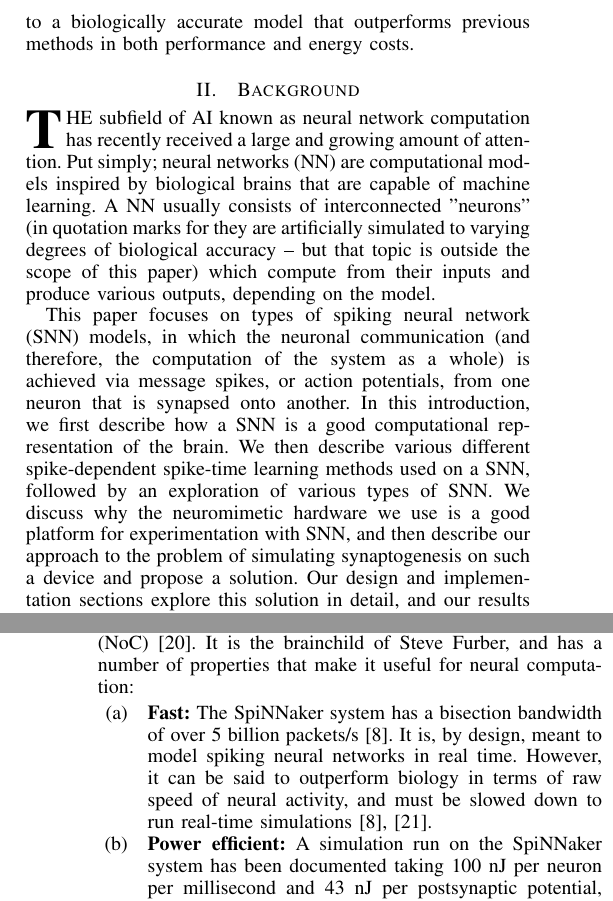
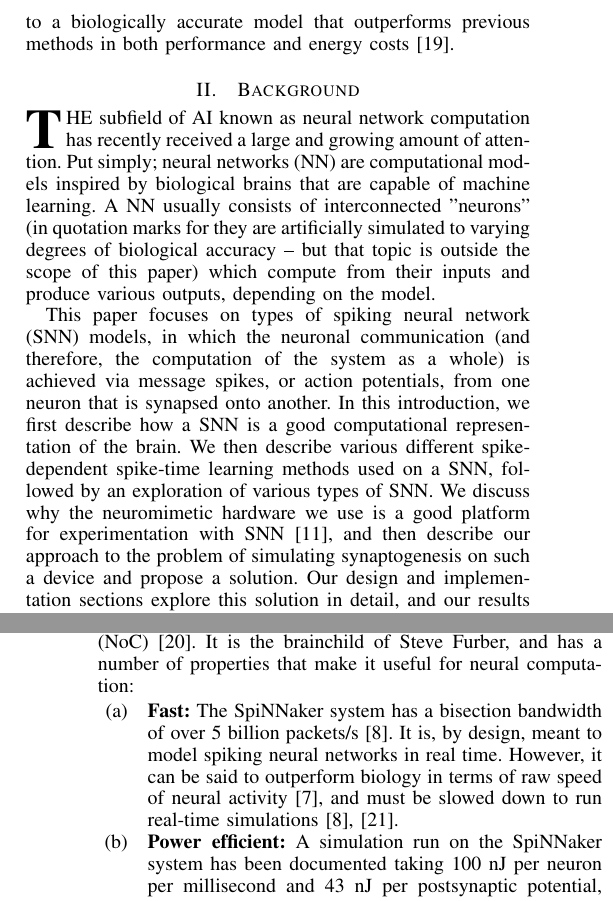
Before and after one commit to BinRoot/SpiNNakerPapers, a LaTeX paper (backup/Shukla_Frazier_Synaptogenesis.tex): two parts of the columns of pages 1 and 3 of 9, joined at a grey line, cut so that both start at the same text. Compiled offline with pdfLaTeX.

Commit message:
fixed citations

```diff
--- a/backup/Shukla_Frazier_Synaptogenesis.tex
+++ b/backup/Shukla_Frazier_Synaptogenesis.tex
@@ -112,7 +112,7 @@ we are capable of reproducing complex neural network patterns in less than half
 The network creates and removes synapses in real-time, so not only are weights learned and adjusted simultaneously,
 but so are the actual connections between the neurons.
 We demonstrate that introducing synaptic modification on a neural network leads to a biologically accurate model
-that outperforms previous methods in both performance and energy costs.
+that outperforms previous methods in both performance and energy costs \cite{MPI:Plana}.
 
 
 \section{Background}
@@ -123,7 +123,7 @@ A NN usually consists of interconnected "neurons" (in quotation marks for they a
 This paper focuses on types of spiking neural network (SNN) models, in which the neuronal communication (and therefore, the computation of the system as a whole) is achieved via message spikes, or action potentials, from one neuron that is synapsed onto another.
 In this introduction, we first describe how a SNN is a good computational representation of the brain.
 We then describe various different spike-dependent spike-time learning methods used on a SNN, followed by an exploration of various types of SNN.
-We discuss why the neuromimetic hardware we use is a good platform for experimentation with SNN, and then describe our approach to the problem of simulating synaptogenesis on such a device and propose a solution.
+We discuss why the neuromimetic hardware we use is a good platform for experimentation with SNN \cite{HierarchMPA:Galluppi}, and then describe our approach to the problem of simulating synaptogenesis on such a device and propose a solution.
 Our design and implementation sections explore this solution in detail,
 and our results section describe the outcome of our experiment.
 Furthermore, we discuss future work that remains to be conducted, including interesting implications such as computability beyond Von Neuman architecture and Turing machines.
@@ -229,7 +229,7 @@ useful for neural computation:
 \item[(a)]{\bf Fast:}
 The SpiNNaker system has a bisection bandwidth of over 5 billion
 packets/s \cite{ArchOverV:Furber}. It is, by design, meant to model spiking neural networks
-in real time. However, it can be said to outperform biology in terms of raw speed of neural activity,
+in real time. However, it can be said to outperform biology in terms of raw speed of neural activity \cite{RTS:Davies},
 and must be slowed down to run real-time simulations \cite{ArchOverV:Furber, Fast:Rast}.
 \item[(b)]{\bf Power efficient:} A simulation run on the SpiNNaker system has been documented taking 100 nJ per neuron per
 millisecond and 43 nJ per postsynaptic potential, a smaller power consumption than any other
```
Also changed, not shown: backup/Shukla_Frazier_Synaptogenesis.pdf, backup/Shukla_Frazier_Synaptogenesis.tex (6 more changed lines).
